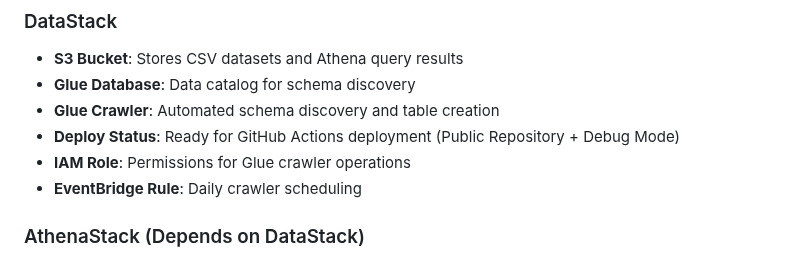
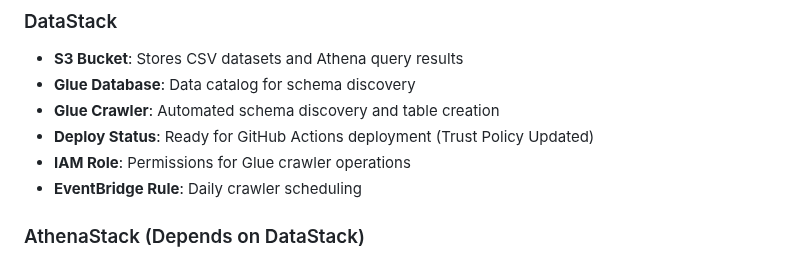
Before and after one commit to carljonson-slalom/kiro-lite-test, a Markdown page: cdk/README.md, the part around the change. GitHub-like rendering.

Commit message:
Deploy: Test updated trust policy
- Trust policy has been updated in AWS
- OIDC authentication should now work
- Deploying AWS Lean Analytics infrastructure

```diff
--- a/cdk/README.md
+++ b/cdk/README.md
@@ -8,7 +8,7 @@ This CDK application deploys the infrastructure for the AWS Lean Analytics platf
 - **S3 Bucket**: Stores CSV datasets and Athena query results
 - **Glue Database**: Data catalog for schema discovery
 - **Glue Crawler**: Automated schema discovery and table creation
-- **Deploy Status**: Ready for GitHub Actions deployment (Public Repository + Debug Mode)
+- **Deploy Status**: Ready for GitHub Actions deployment (Trust Policy Updated)
 - **IAM Role**: Permissions for Glue crawler operations
 - **EventBridge Rule**: Daily crawler scheduling
 
```
